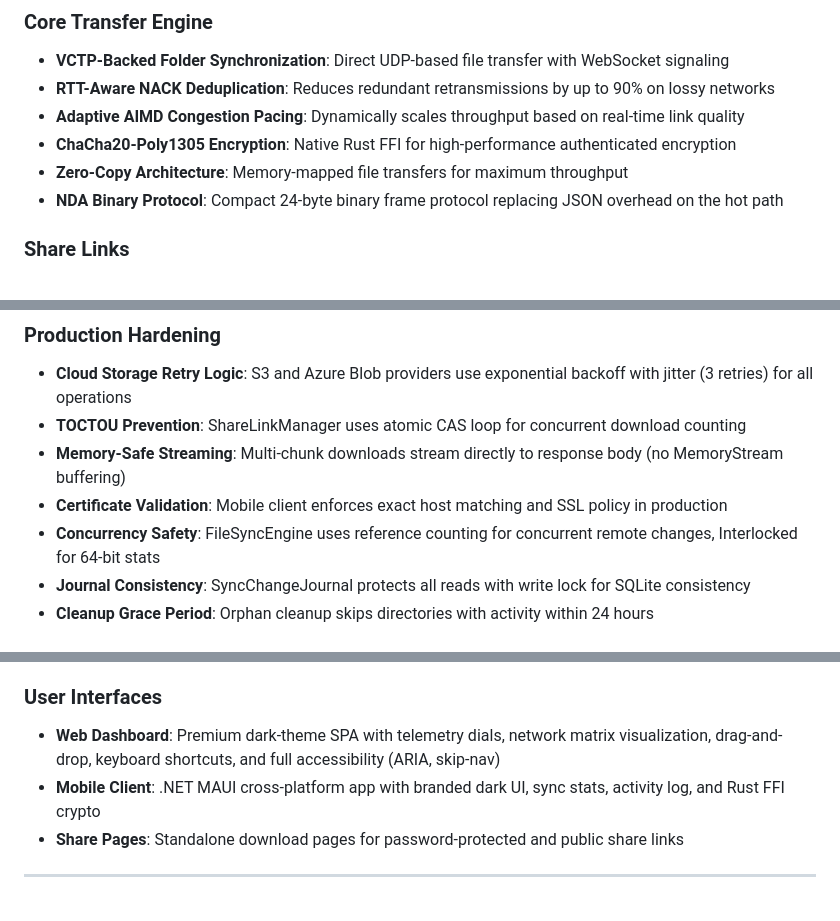
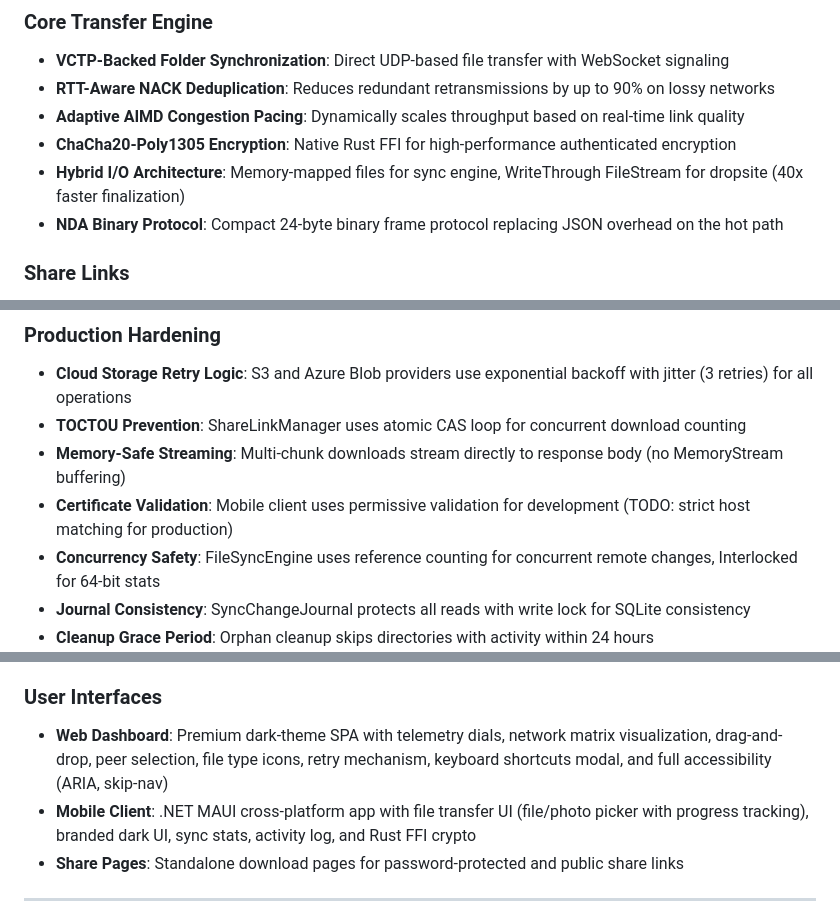
Before and after one commit to UnitBuilds-CC/V.E.L.O.C.I.T.Y.-Share, a Markdown page: README.md, 3 parts joined by grey strips. Rendered like a GitHub page.

```diff
--- a/README.md
+++ b/README.md
@@ -18,7 +18,7 @@
 - **RTT-Aware NACK Deduplication**: Reduces redundant retransmissions by up to 90% on lossy networks
 - **Adaptive AIMD Congestion Pacing**: Dynamically scales throughput based on real-time link quality
 - **ChaCha20-Poly1305 Encryption**: Native Rust FFI for high-performance authenticated encryption
-- **Zero-Copy Architecture**: Memory-mapped file transfers for maximum throughput
+- **Hybrid I/O Architecture**: Memory-mapped files for sync engine, WriteThrough FileStream for dropsite (40x faster finalization)
 - **NDA Binary Protocol**: Compact 24-byte binary frame protocol replacing JSON overhead on the hot path
 
 ### Share Links
@@ -34,7 +34,7 @@
 - **Cloud Storage Retry Logic**: S3 and Azure Blob providers use exponential backoff with jitter (3 retries) for all operations
 - **TOCTOU Prevention**: ShareLinkManager uses atomic CAS loop for concurrent download counting
 - **Memory-Safe Streaming**: Multi-chunk downloads stream directly to response body (no MemoryStream buffering)
-- **Certificate Validation**: Mobile client enforces exact host matching and SSL policy in production
+- **Certificate Validation**: Mobile client uses permissive validation for development (TODO: strict host matching for production)
 - **Concurrency Safety**: FileSyncEngine uses reference counting for concurrent remote changes, Interlocked for 64-bit stats
 - **Journal Consistency**: SyncChangeJournal protects all reads with write lock for SQLite consistency
 - **Cleanup Grace Period**: Orphan cleanup skips directories with activity within 24 hours
@@ -56,8 +56,8 @@
 - **Benchmark Suites**: BenchmarkDotNet (.NET) + Criterion (Rust) for crypto performance validation
 
 ### User Interfaces
-- **Web Dashboard**: Premium dark-theme SPA with telemetry dials, network matrix visualization, drag-and-drop, keyboard shortcuts, and full accessibility (ARIA, skip-nav)
-- **Mobile Client**: .NET MAUI cross-platform app with branded dark UI, sync stats, activity log, and Rust FFI crypto
+- **Web Dashboard**: Premium dark-theme SPA with telemetry dials, network matrix visualization, drag-and-drop, peer selection, file type icons, retry mechanism, keyboard shortcuts modal, and full accessibility (ARIA, skip-nav)
+- **Mobile Client**: .NET MAUI cross-platform app with file transfer UI (file/photo picker with progress tracking), branded dark UI, sync stats, activity log, and Rust FFI crypto
 - **Share Pages**: Standalone download pages for password-protected and public share links
 
 ---
```
Also changed, not shown: docs/mobile_sync_architecture.md (+16 -15 lines), docs/vctp_protocol_design.md (+3 -1 lines).
